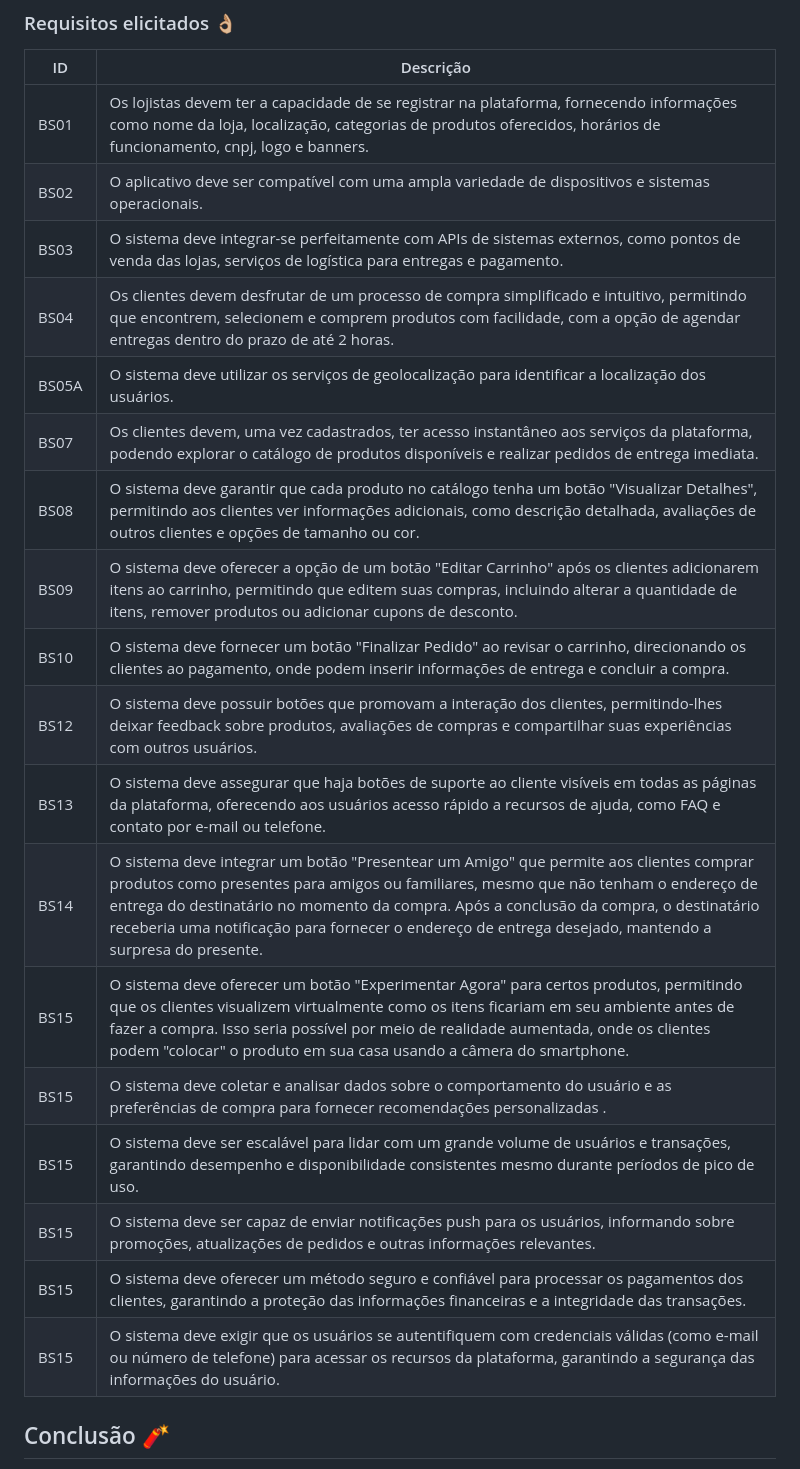
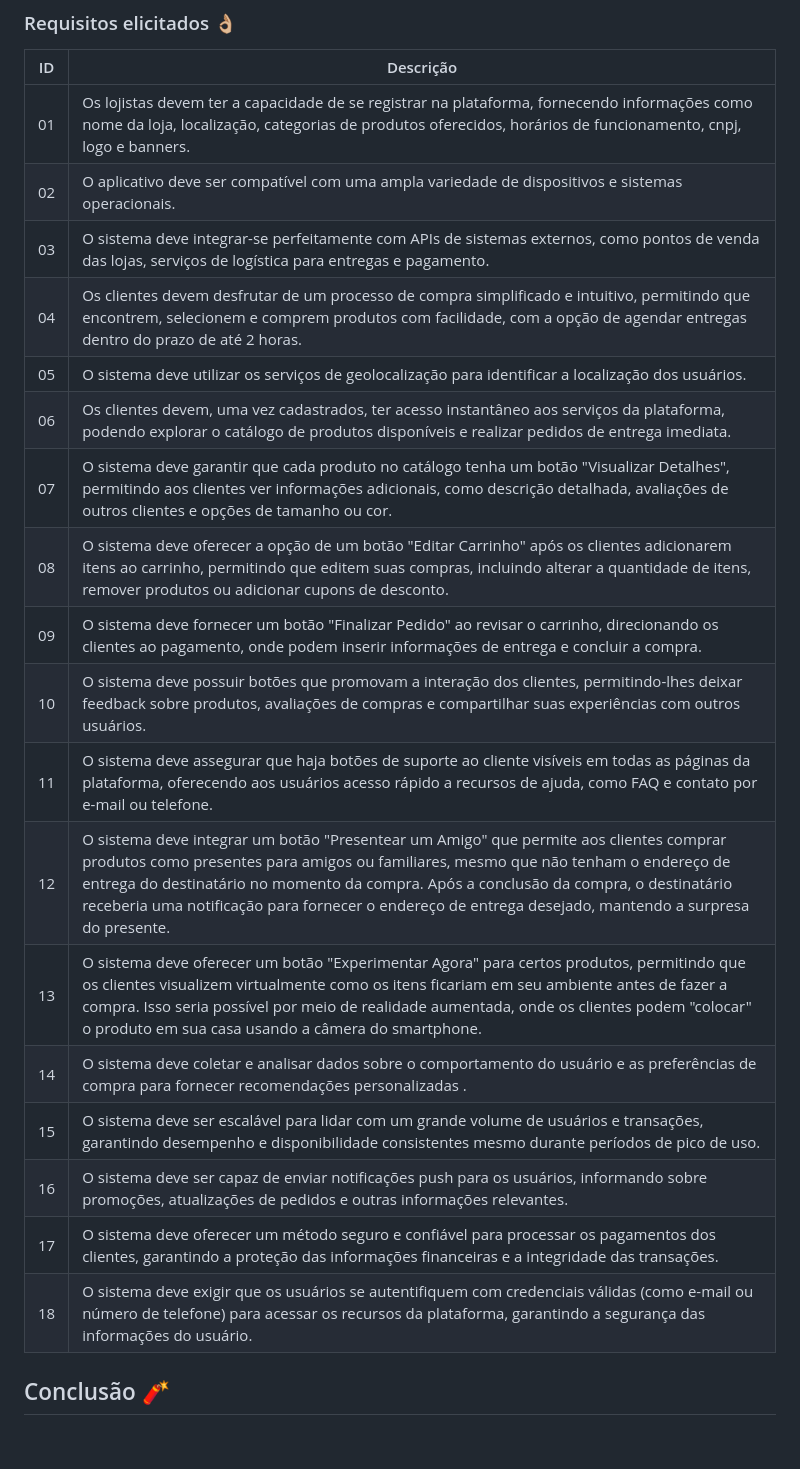
Before and after one commit to Banannahzs/2024.1_3D_MallDelivery, a Markdown page: Docs/BrainStorm.md, the part around the change. Rendered like a GitHub page; blank space fills up the shorter version.

```diff
--- a/Docs/BrainStorm.md
+++ b/Docs/BrainStorm.md
@@ -109,24 +109,24 @@ A equipe se reuniu para debater ideias gerais sobre o projeto via discord, inici
 
 |ID|Descrição|
 |----|-------------|
-|BS01| Os lojistas devem ter a capacidade de se registrar na plataforma, fornecendo informações como nome da loja, localização, categorias de produtos oferecidos, horários de funcionamento, cnpj, logo e banners.|
-|BS02| O aplicativo deve ser compatível com uma ampla variedade de dispositivos e sistemas operacionais.|
-|BS03| O sistema deve integrar-se perfeitamente com APIs de sistemas externos, como pontos de venda das lojas, serviços de logística para entregas e pagamento.|
-|BS04| Os clientes devem desfrutar de um processo de compra simplificado e intuitivo, permitindo que encontrem, selecionem e comprem produtos com facilidade, com a opção de agendar entregas dentro do prazo de até 2 horas.|
-|BS05A| O sistema deve utilizar os serviços de geolocalização para identificar a localização dos usuários.||
-|BS07| Os clientes devem, uma vez cadastrados, ter acesso instantâneo aos serviços da plataforma, podendo explorar o catálogo de produtos disponíveis e realizar pedidos de entrega imediata.|
-|BS08| O sistema deve garantir que cada produto no catálogo tenha um botão "Visualizar Detalhes", permitindo aos clientes ver informações adicionais, como descrição detalhada, avaliações de outros clientes e opções de tamanho ou cor.|
-|BS09| O sistema deve oferecer a opção de um botão "Editar Carrinho" após os clientes adicionarem itens ao carrinho, permitindo que editem suas compras, incluindo alterar a quantidade de itens, remover produtos ou adicionar cupons de desconto.|
-|BS10| O sistema deve fornecer um botão "Finalizar Pedido" ao revisar o carrinho, direcionando os clientes ao pagamento, onde podem inserir informações de entrega e concluir a compra.|
-|BS12| O sistema deve possuir botões que promovam a interação dos clientes, permitindo-lhes deixar feedback sobre produtos, avaliações de compras e compartilhar suas experiências com outros usuários.|
-|BS13| O sistema deve assegurar que haja botões de suporte ao cliente visíveis em todas as páginas da plataforma, oferecendo aos usuários acesso rápido a recursos de ajuda, como FAQ e contato por e-mail ou telefone.|
-|BS14| O sistema deve integrar um botão "Presentear um Amigo" que permite aos clientes comprar produtos como presentes para amigos ou familiares, mesmo que não tenham o endereço de entrega do destinatário no momento da compra. Após a conclusão da compra, o destinatário receberia uma notificação para fornecer o endereço de entrega desejado, mantendo a surpresa do presente.|
-|BS15| O sistema deve oferecer um botão "Experimentar Agora" para certos produtos, permitindo que os clientes visualizem virtualmente como os itens ficariam em seu ambiente antes de fazer a compra. Isso seria possível por meio de realidade aumentada, onde os clientes podem "colocar" o produto em sua casa usando a câmera do smartphone.|
-|BS15| O sistema deve coletar e analisar dados sobre o comportamento do usuário e as preferências de compra para fornecer recomendações personalizadas .|
-|BS15| O sistema deve ser escalável para lidar com um grande volume de usuários e transações, garantindo desempenho e disponibilidade consistentes mesmo durante períodos de pico de uso.|
-|BS15| O sistema deve ser capaz de enviar notificações push para os usuários, informando sobre promoções, atualizações de pedidos e outras informações relevantes.|
-|BS15| O sistema deve oferecer um método seguro e confiável para processar os pagamentos dos clientes, garantindo a proteção das informações financeiras e a integridade das transações.|
-|BS15|O sistema deve exigir que os usuários se autentifiquem com credenciais válidas (como e-mail ou número de telefone) para acessar os recursos da plataforma, garantindo a segurança das informações do usuário.|
+|01| Os lojistas devem ter a capacidade de se registrar na plataforma, fornecendo informações como nome da loja, localização, categorias de produtos oferecidos, horários de funcionamento, cnpj, logo e banners.|
+|02| O aplicativo deve ser compatível com uma ampla variedade de dispositivos e sistemas operacionais.|
+|03| O sistema deve integrar-se perfeitamente com APIs de sistemas externos, como pontos de venda das lojas, serviços de logística para entregas e pagamento.|
+|04| Os clientes devem desfrutar de um processo de compra simplificado e intuitivo, permitindo que encontrem, selecionem e comprem produtos com facilidade, com a opção de agendar entregas dentro do prazo de até 2 horas.|
+|05| O sistema deve utilizar os serviços de geolocalização para identificar a localização dos usuários.||
+|06| Os clientes devem, uma vez cadastrados, ter acesso instantâneo aos serviços da plataforma, podendo explorar o catálogo de produtos disponíveis e realizar pedidos de entrega imediata.|
+|07| O sistema deve garantir que cada produto no catálogo tenha um botão "Visualizar Detalhes", permitindo aos clientes ver informações adicionais, como descrição detalhada, avaliações de outros clientes e opções de tamanho ou cor.|
+|08| O sistema deve oferecer a opção de um botão "Editar Carrinho" após os clientes adicionarem itens ao carrinho, permitindo que editem suas compras, incluindo alterar a quantidade de itens, remover produtos ou adicionar cupons de desconto.|
+|09| O sistema deve fornecer um botão "Finalizar Pedido" ao revisar o carrinho, direcionando os clientes ao pagamento, onde podem inserir informações de entrega e concluir a compra.|
+|10| O sistema deve possuir botões que promovam a interação dos clientes, permitindo-lhes deixar feedback sobre produtos, avaliações de compras e compartilhar suas experiências com outros usuários.|
+|11| O sistema deve assegurar que haja botões de suporte ao cliente visíveis em todas as páginas da plataforma, oferecendo aos usuários acesso rápido a recursos de ajuda, como FAQ e contato por e-mail ou telefone.|
+|12| O sistema deve integrar um botão "Presentear um Amigo" que permite aos clientes comprar produtos como presentes para amigos ou familiares, mesmo que não tenham o endereço de entrega do destinatário no momento da compra. Após a conclusão da compra, o destinatário receberia uma notificação para fornecer o endereço de entrega desejado, mantendo a surpresa do presente.|
+|13| O sistema deve oferecer um botão "Experimentar Agora" para certos produtos, permitindo que os clientes visualizem virtualmente como os itens ficariam em seu ambiente antes de fazer a compra. Isso seria possível por meio de realidade aumentada, onde os clientes podem "colocar" o produto em sua casa usando a câmera do smartphone.|
+|14| O sistema deve coletar e analisar dados sobre o comportamento do usuário e as preferências de compra para fornecer recomendações personalizadas .|
+|15| O sistema deve ser escalável para lidar com um grande volume de usuários e transações, garantindo desempenho e disponibilidade consistentes mesmo durante períodos de pico de uso.|
+|16| O sistema deve ser capaz de enviar notificações push para os usuários, informando sobre promoções, atualizações de pedidos e outras informações relevantes.|
+|17| O sistema deve oferecer um método seguro e confiável para processar os pagamentos dos clientes, garantindo a proteção das informações financeiras e a integridade das transações.|
+|18|O sistema deve exigir que os usuários se autentifiquem com credenciais válidas (como e-mail ou número de telefone) para acessar os recursos da plataforma, garantindo a segurança das informações do usuário.|
 
 
 ## Conclusão 🧨
```
